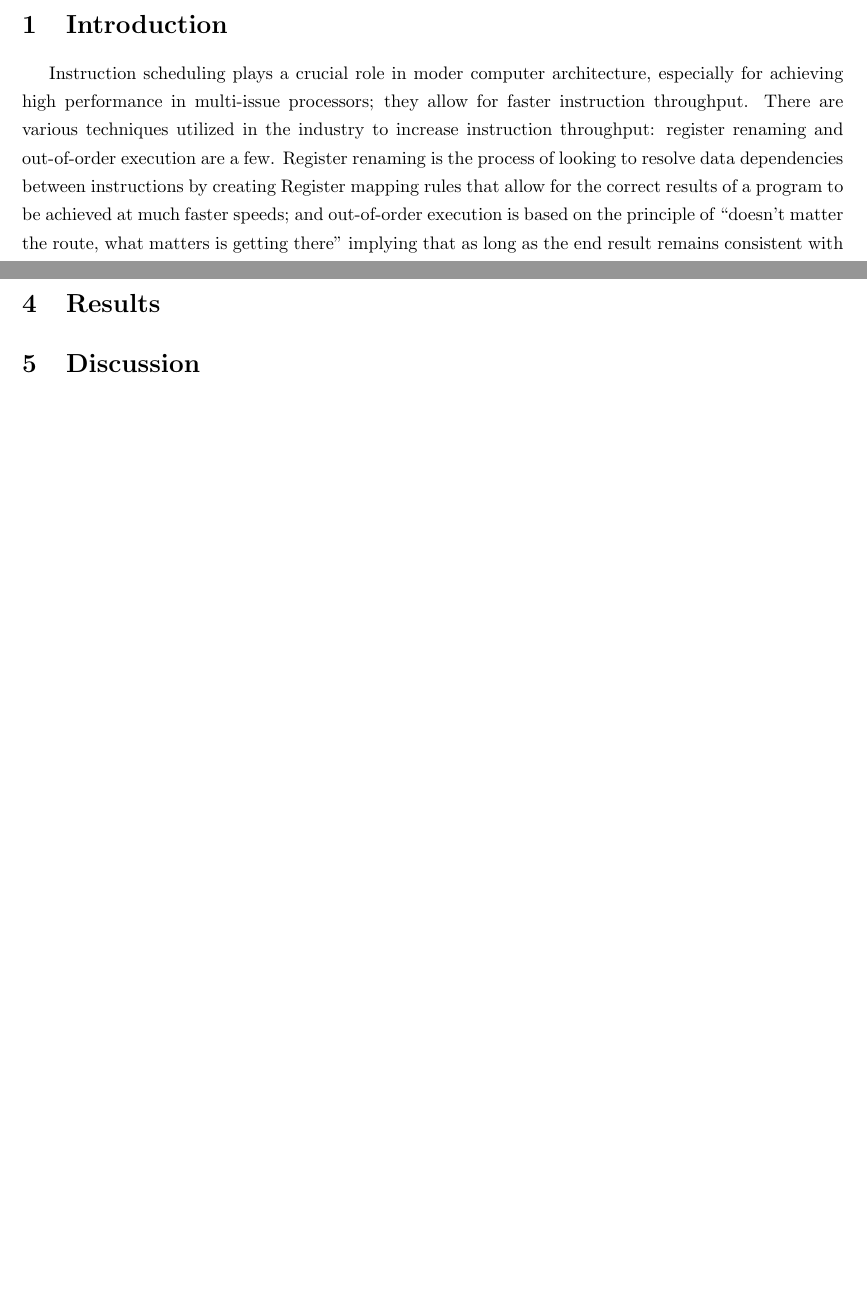
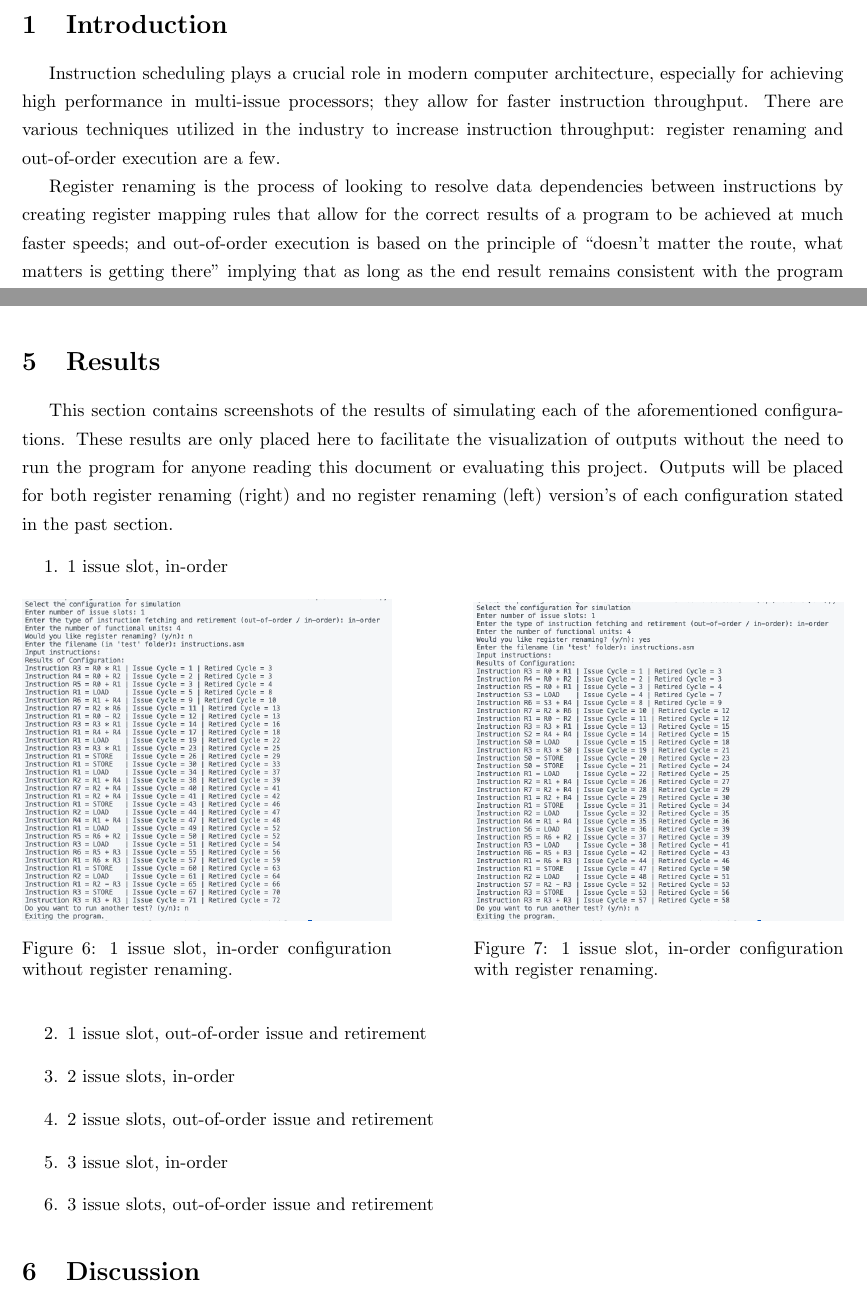
Before and after one commit to Dampmar/InstructionScheduler, a LaTeX document (Doc/ReportDocument.tex): two parts of pages 2 and 15 of 15, joined at a grey line, cut so that both start at the same text. Compiled offline with pdfLaTeX.

Commit message:
Results beginning, modification of final.py

```diff
--- a/Doc/ReportDocument.tex
+++ b/Doc/ReportDocument.tex
@@ -26,7 +26,9 @@
 \tableofcontents
 \newpage
 \section{Introduction}
-Instruction scheduling plays a crucial role in moder computer architecture, especially for achieving high performance in multi-issue processors; they allow for faster instruction throughput. There are various techniques utilized in the industry to increase instruction throughput: register renaming and out-of-order execution are a few. Register renaming is the process of looking to resolve data dependencies between instructions by creating Register mapping rules that allow for the correct results of a program to be achieved at much faster speeds; and out-of-order execution is based on the principle of ``doesn't matter the route, what matters is getting there'' implying that as long as the end result remains consistent with the program order, instructions may be scheduled and retired in any order.
+Instruction scheduling plays a crucial role in modern computer architecture, especially for achieving high performance in multi-issue processors; they allow for faster instruction throughput. There are various techniques utilized in the industry to increase instruction throughput: register renaming and out-of-order execution are a few.
+
+Register renaming is the process of looking to resolve data dependencies between instructions by creating register mapping rules that allow for the correct results of a program to be achieved at much faster speeds; and out-of-order execution is based on the principle of ``doesn't matter the route, what matters is getting there'' implying that as long as the end result remains consistent with the program order, instructions may be scheduled and retired in any order.
 
 This project aims to simulate the scheduling of `assembly' instructions under various processor configurations that look to exhibit the improvements in instruction throughput based on the techniques discussed before. The configurations developed in this project are the following:
 
@@ -541,6 +544,29 @@ The test that will be used to verify the relationship between the various techni
 \end{enumerate}
 
 \section{Results}
+This section contains screenshots of the results of simulating each of the aforementioned configurations. These results are only placed here to facilitate the visualization of outputs without the need to run the program for anyone reading this document or evaluating this project. Outputs will be placed for both register renaming (right) and no register renaming (left) version's of each configuration stated in the past section.
+\begin{enumerate}
+    \item 1 issue slot, in-order
+    \begin{figure}[H]
+        \centering
+        \begin{minipage}[t]{0.45\textwidth}
+            \centering
+            \includegraphics[width=\textwidth]{Images/Config1.png}
+            \caption{1 issue slot, in-order configuration without register renaming.}
+        \end{minipage}
+        \hfill
+        \begin{minipage}[t]{0.45\textwidth}
+            \centering
+            \includegraphics[width=\textwidth]{Images/Config1_Renaming.png}
+            \caption{1 issue slot, in-order configuration with register renaming.}
+        \end{minipage}
+    \end{figure}
+    \item 1 issue slot, out-of-order issue and retirement
+    \item 2 issue slots, in-order
+    \item 2 issue slots, out-of-order issue and retirement
+    \item 3 issue slot, in-order
+    \item 3 issue slots, out-of-order issue and retirement
+\end{enumerate}
 
 \section{Discussion}
 
```
Also changed, not shown: Doc/Images/Config1.png (added), Doc/Images/Config1_Renaming.png (added), Doc/ReportDocument.pdf, Doc/ReportDocument.tex (1 more changed lines), 11 other files.
